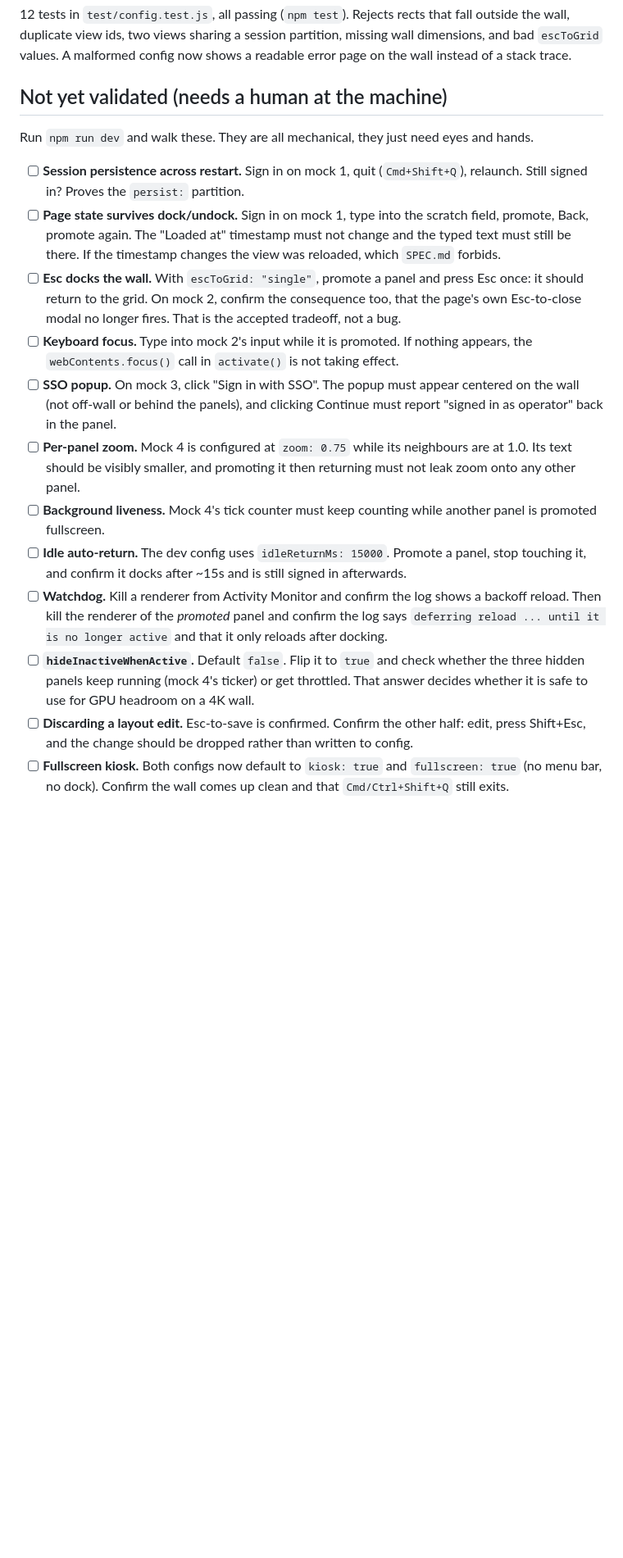
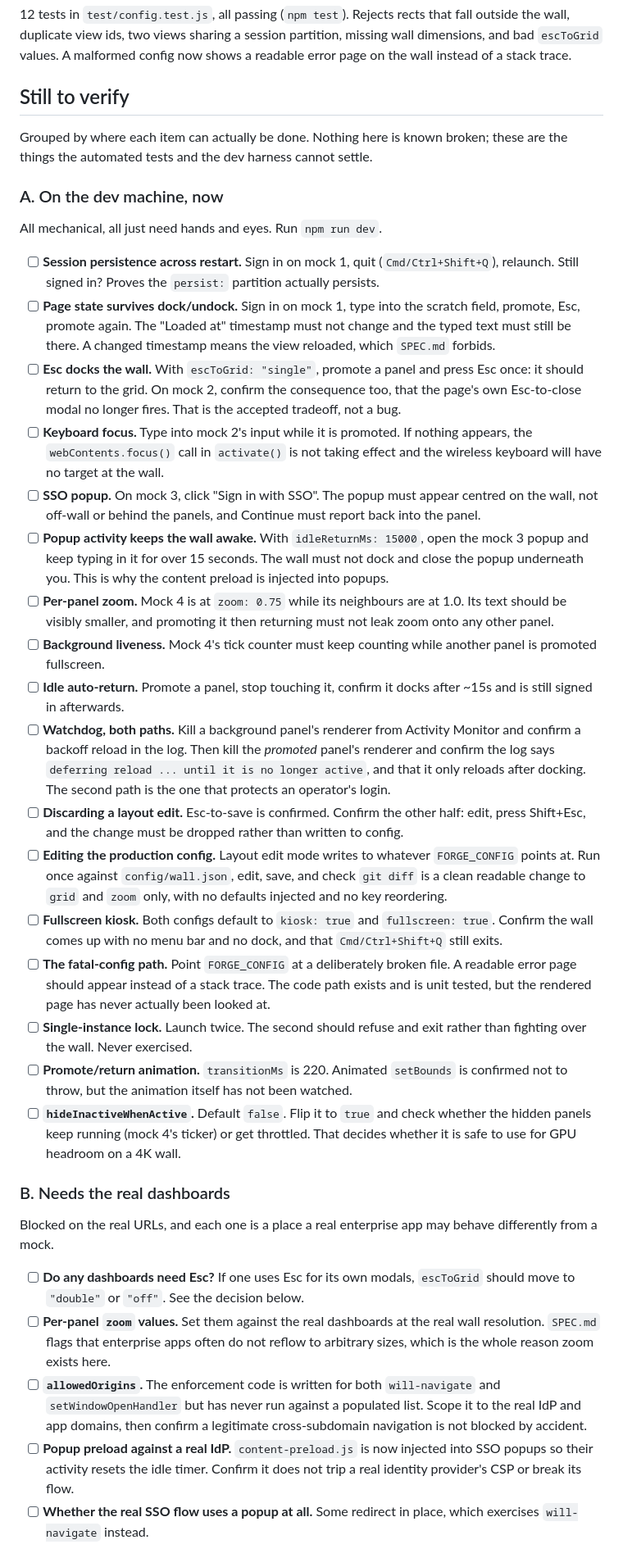
Before and after one commit to Potion/wallwright, a Markdown page: docs/validation.md, the part around one of its changes. Shown at 82% size. Drawn GitHub-style; blank space fills up the shorter version.

Commit message:
Write up what still needs verifying
The validation record had a flat list of manual checks. Replaces it with 30
items in three groups, by where each can actually be done:

- A. On the dev machine now. Mechanical, needs hands and eyes. Session
  persistence, page state surviving dock/undock, the SSO popup, both watchdog
  paths, Shift+Esc discard, the fatal-config page, the single-instance lock.
- B. Blocked on the real dashboard URLs. Whether any dashboard needs Esc for its
  own modals, real per-panel zoom values, allowedOrigins against real domains,
  and whether the real SSO flow uses a popup at all.
- C. Needs the Windows show PC and the real wall. This is where the risk is.
  Overlay compositing on Windows is the single most important item, since the
  whole architecture was chosen over capture-based approaches on the assumption
  it works. Also re-running the probe, real display targeting, hotplug,
  snapping at scale 1, drag feel at 4K, and cursor auto-hide.

Adds items that were previously unrecorded: popup activity keeping the wall
awake, editing the committed config and checking the diff is clean, the
promote/return animation, and a sustained run against the real dashboards.

Also notes two things worth knowing rather than discovering later:
- pickWallDisplay() was accidentally deleted and restored during the
  layout-geometry extraction, and it has no automated test.
- The 34 tests cover config and the pure geometry in src/layout.js. Nothing in
  src/main.js is covered: it imports electron at module scope, so the state
  machine, Esc policy, and watchdog are only exercised by running the app.

Co-Authored-By: Claude Opus 5 (1M context) <noreply@anthropic.com>

```diff
--- a/docs/validation.md
+++ b/docs/validation.md
@@ -148,46 +148,87 @@ fall outside the wall, duplicate view ids, two views sharing a session
 partition, missing wall dimensions, and bad `escToGrid` values. A malformed
 config now shows a readable error page on the wall instead of a stack trace.
 
-## Not yet validated (needs a human at the machine)
+## Still to verify
 
-Run `npm run dev` and walk these. They are all mechanical, they just need eyes
-and hands.
+Grouped by where each item can actually be done. Nothing here is known broken;
+these are the things the automated tests and the dev harness cannot settle.
+
+### A. On the dev machine, now
+
+All mechanical, all just need hands and eyes. Run `npm run dev`.
 
 - [ ] **Session persistence across restart.** Sign in on mock 1, quit
-      (`Cmd+Shift+Q`), relaunch. Still signed in? Proves the `persist:` partition.
+      (`Cmd/Ctrl+Shift+Q`), relaunch. Still signed in? Proves the `persist:`
+      partition actually persists.
 - [ ] **Page state survives dock/undock.** Sign in on mock 1, type into the
-      scratch field, promote, Back, promote again. The "Loaded at" timestamp must
-      not change and the typed text must still be there. If the timestamp
-      changes the view was reloaded, which `SPEC.md` forbids.
+      scratch field, promote, Esc, promote again. The "Loaded at" timestamp must
+      not change and the typed text must still be there. A changed timestamp
+      means the view reloaded, which `SPEC.md` forbids.
 - [ ] **Esc docks the wall.** With `escToGrid: "single"`, promote a panel and
       press Esc once: it should return to the grid. On mock 2, confirm the
       consequence too, that the page's own Esc-to-close modal no longer fires.
       That is the accepted tradeoff, not a bug.
 - [ ] **Keyboard focus.** Type into mock 2's input while it is promoted. If
       nothing appears, the `webContents.focus()` call in `activate()` is not
-      taking effect.
+      taking effect and the wireless keyboard will have no target at the wall.
 - [ ] **SSO popup.** On mock 3, click "Sign in with SSO". The popup must appear
-      centered on the wall (not off-wall or behind the panels), and clicking
-      Continue must report "signed in as operator" back in the panel.
-- [ ] **Per-panel zoom.** Mock 4 is configured at `zoom: 0.75` while its
-      neighbours are at 1.0. Its text should be visibly smaller, and promoting it
-      then returning must not leak zoom onto any other panel.
+      centred on the wall, not off-wall or behind the panels, and Continue must
+      report back into the panel.
+- [ ] **Popup activity keeps the wall awake.** With `idleReturnMs: 15000`, open
+      the mock 3 popup and keep typing in it for over 15 seconds. The wall must
+      not dock and close the popup underneath you. This is why the content
+      preload is injected into popups.
+- [ ] **Per-panel zoom.** Mock 4 is at `zoom: 0.75` while its neighbours are at
+      1.0. Its text should be visibly smaller, and promoting it then returning
+      must not leak zoom onto any other panel.
 - [ ] **Background liveness.** Mock 4's tick counter must keep counting while
       another panel is promoted fullscreen.
-- [ ] **Idle auto-return.** The dev config uses `idleReturnMs: 15000`. Promote a
-      panel, stop touching it, and confirm it docks after ~15s and is still
-      signed in afterwards.
-- [ ] **Watchdog.** Kill a renderer from Activity Monitor and confirm the log
-      shows a backoff reload. Then kill the renderer of the _promoted_ panel and
-      confirm the log says `deferring reload ... until it is no longer active`
-      and that it only reloads after docking.
+- [ ] **Idle auto-return.** Promote a panel, stop touching it, confirm it docks
+      after ~15s and is still signed in afterwards.
+- [ ] **Watchdog, both paths.** Kill a background panel's renderer from Activity
+      Monitor and confirm a backoff reload in the log. Then kill the _promoted_
+      panel's renderer and confirm the log says `deferring reload ... until it is
+no longer active`, and that it only reloads after docking. The second path
+      is the one that protects an operator's login.
+- [ ] **Discarding a layout edit.** Esc-to-save is confirmed. Confirm the other
+      half: edit, press Shift+Esc, and the change must be dropped rather than
+      written to config.
+- [ ] **Editing the production config.** Layout edit mode writes to whatever
+      `FORGE_CONFIG` points at. Run once against `config/wall.json`, edit, save,
+      and check `git diff` is a clean readable change to `grid` and `zoom` only,
+      with no defaults injected and no key reordering.
+- [ ] **Fullscreen kiosk.** Both configs default to `kiosk: true` and
+      `fullscreen: true`. Confirm the wall comes up with no menu bar and no dock,
+      and that `Cmd/Ctrl+Shift+Q` still exits.
+- [ ] **The fatal-config path.** Point `FORGE_CONFIG` at a deliberately broken
+      file. A readable error page should appear instead of a stack trace. The
+      code path exists and is unit tested, but the rendered page has never
+      actually been looked at.
+- [ ] **Single-instance lock.** Launch twice. The second should refuse and exit
+      rather than fighting over the wall. Never exercised.
+- [ ] **Promote/return animation.** `transitionMs` is 220. Animated `setBounds`
+      is confirmed not to throw, but the animation itself has not been watched.
 - [ ] **`hideInactiveWhenActive`.** Default `false`. Flip it to `true` and check
-      whether the three hidden panels keep running (mock 4's ticker) or get
-      throttled. That answer decides whether it is safe to use for GPU headroom
-      on a 4K wall.
-- [ ] **Discarding a layout edit.** Esc-to-save is confirmed. Confirm the other
-      half: edit, press Shift+Esc, and the change should be dropped rather than
-      written to config.
-- [ ] **Fullscreen kiosk.** Both configs now default to `kiosk: true` and
-      `fullscreen: true` (no menu bar, no dock). Confirm the wall comes up clean
-      and that `Cmd/Ctrl+Shift+Q` still exits.
+      whether the hidden panels keep running (mock 4's ticker) or get throttled.
+      That decides whether it is safe to use for GPU headroom on a 4K wall.
+
+### B. Needs the real dashboards
+
+Blocked on the real URLs, and each one is a place a real enterprise app may
+behave differently from a mock.
+
+- [ ] **Do any dashboards need Esc?** If one uses Esc for its own modals,
+      `escToGrid` should move to `"double"` or `"off"`. See the decision below.
+- [ ] **Per-panel `zoom` values.** Set them against the real dashboards at the
+      real wall resolution. `SPEC.md` flags that enterprise apps often do not
+      reflow to arbitrary sizes, which is the whole reason zoom exists here.
+- [ ] **`allowedOrigins`.** The enforcement code is written for both
+      `will-navigate` and `setWindowOpenHandler` but has never run against a
+      populated list. Scope it to the real IdP and app domains, then confirm a
+      legitimate cross-subdomain navigation is not blocked by accident.
+- [ ] **Popup preload against a real IdP.** `content-preload.js` is now injected
+      into SSO popups so their activity resets the idle timer. Confirm it does
+      not trip a real identity provider's CSP or break its flow.
+- [ ] **Whether the real SSO flow uses a popup at all.** Some redirect in place,
+      which exercises `will-navigate` instead.
+
```
Also changed, not shown: other parts of docs/validation.md (+46 -0 lines), AGENTS.md (+6 -4 lines).
